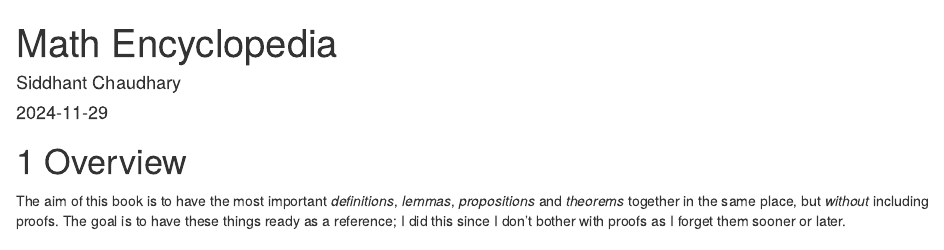
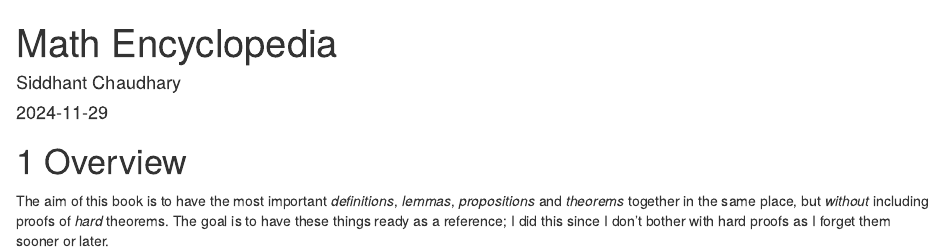
Before and after one commit to codetalker7/math, an R Markdown document (index.Rmd): the page in a window 1100 px wide, from its top. Rendered offline with R 4.5, knitr and Pandoc, with nearby package versions; drawn as R Markdown's standard HTML page in place of the format the file asks for.

Commit message:
Minor change to the index file.

```diff
--- a/index.Rmd
+++ b/index.Rmd
@@ -17,6 +17,4 @@ github-repo: codetalker7/math
 # Overview
 
 The aim of this book is to have the most important *definitions*, *lemmas*, *propositions* and
-*theorems* together in the same place, but *without* including proofs. The goal is to
-have these things ready as a reference; I did this since I don't bother with proofs as I
-forget them sooner or later.
+*theorems* together in the same place, but *without* including proofs of *hard* theorems. The goal is to have these things ready as a reference; I did this since I don't bother with hard proofs as I forget them sooner or later.
```
